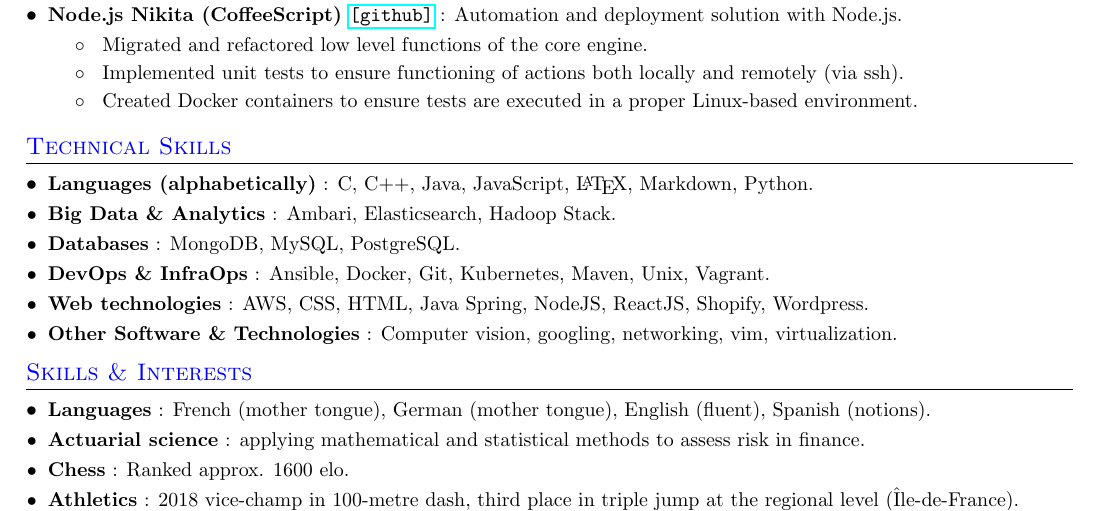
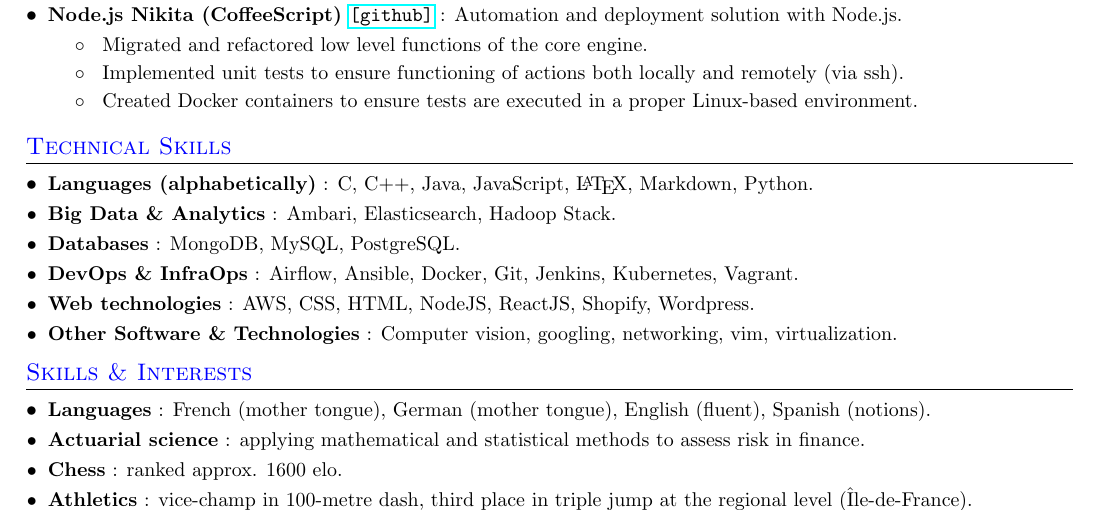
Before and after one commit to AlexHff/cv, a LaTeX CV (resume.tex): part of page 2 of 2, cut so that both start at the same text. Compiled offline with pdfLaTeX.

Commit message:
update skills

```diff
--- a/resume.tex
+++ b/resume.tex
@@ -309,10 +309,10 @@
    		{: MongoDB, MySQL, PostgreSQL.}
 
    	\resumeSubItem{DevOps \& InfraOps}
-   		{: Ansible, Docker, Git, Kubernetes, Maven, Unix, Vagrant.}
+   		{: Airflow, Ansible, Docker, Git, Jenkins, Kubernetes, Vagrant.}
 
    	\resumeSubItem{Web technologies}
-   		{: AWS, CSS, HTML, Java Spring, NodeJS, ReactJS, Shopify, Wordpress.}
+   		{: AWS, CSS, HTML, NodeJS, ReactJS, Shopify, Wordpress.}
 
    	\resumeSubItem{Other Software \& Technologies}
    		{: Computer vision, googling, networking, vim, virtualization.}
@@ -323,17 +323,17 @@
 \section{Skills \& Interests}
  \resumeSubHeadingListStart
 
- 	\resumeSubItem{Languages}
+    \resumeSubItem{Languages}
    		{: French (mother tongue), German (mother tongue), English (fluent), Spanish (notions).}
 
    	\resumeSubItem{Actuarial science}
    		{: applying mathematical and statistical methods to assess risk in finance.}
 
    	\resumeSubItem{Chess}
-   		{: Ranked approx. 1600 elo.}
+   		{: ranked approx. 1600 elo.}
 
    	\resumeSubItem{Athletics}
-   		{: 2018 vice-champ in 100-metre dash, third place in triple jump at the regional level (Île-de-France).}
+   		{: vice-champ in 100-metre dash, third place in triple jump at the regional level (Île-de-France).}
 
    	\resumeSubItem{Sailing}
    		{: seaman with a track record of successfully operating and supervising boating excursions.}
```
